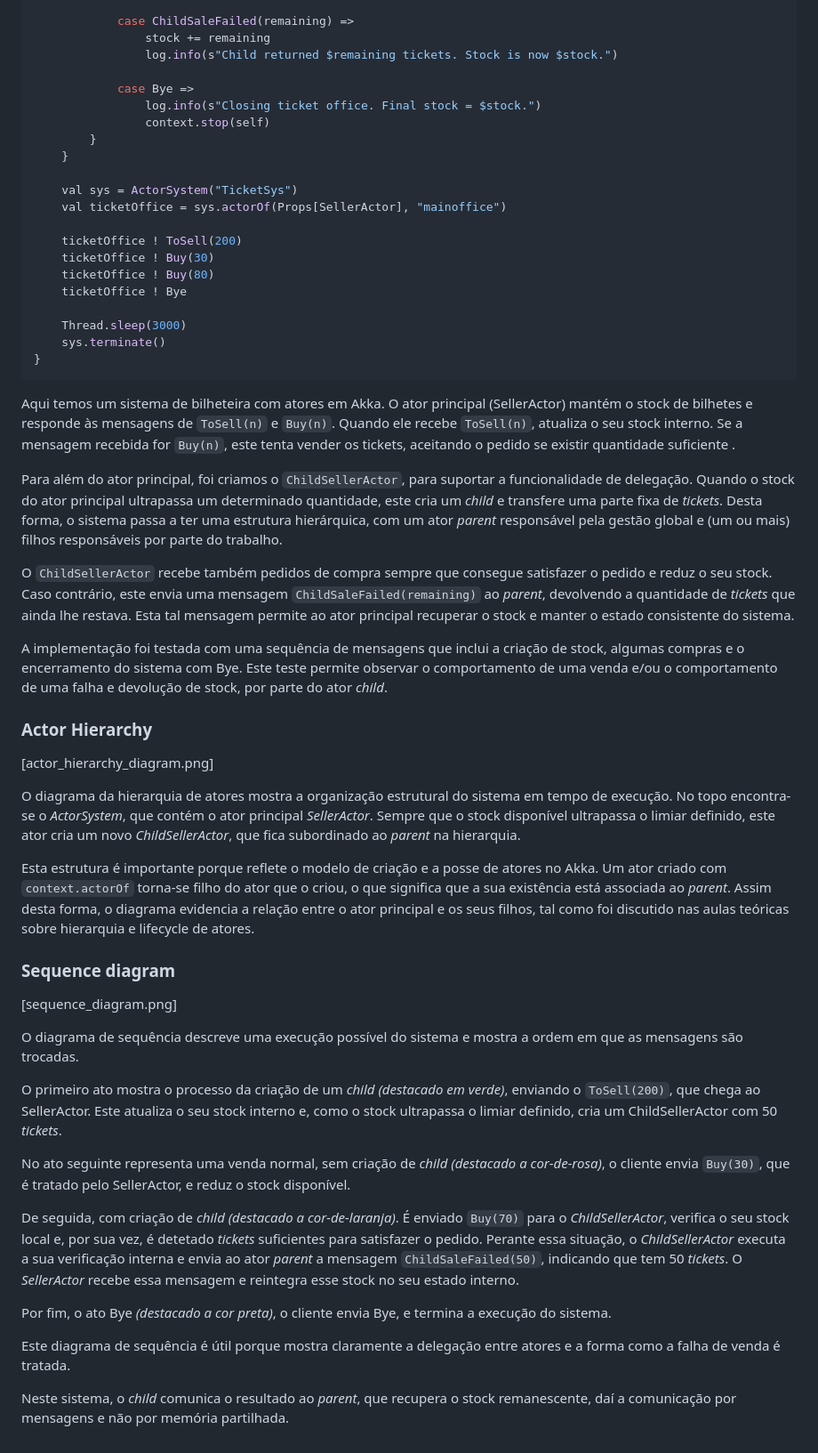
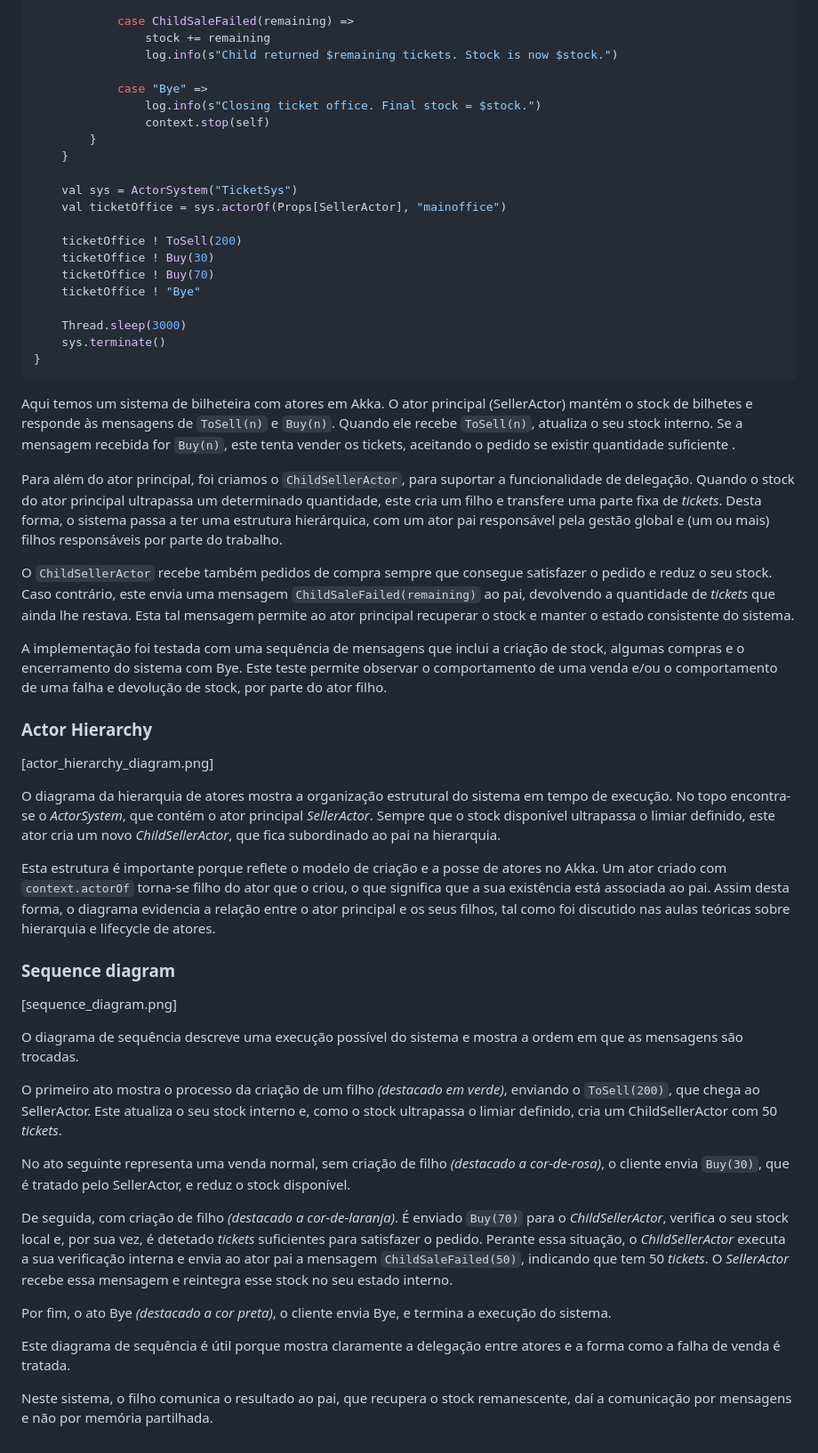
Before and after one commit to TheSh3ng04/Concurrent-Programming-Project, a Markdown page: Exercise3/Exercise_3_Report.md, the part around one of its changes. Shown at 89% size. Drawn GitHub-style.

Commit message:
Mini Corrections for Report of Exercise 3

```diff
--- a/Exercise3/Exercise_3_Report.md
+++ b/Exercise3/Exercise_3_Report.md
@@ -120,7 +120,7 @@ object TicketOfficeDelegationTest extends App {
                 stock += remaining
                 log.info(s"Child returned $remaining tickets. Stock is now $stock.")
 
-            case Bye =>
+            case "Bye" =>
                 log.info(s"Closing ticket office. Final stock = $stock.")
                 context.stop(self)
         }
@@ -131,8 +131,8 @@ object TicketOfficeDelegationTest extends App {
 
     ticketOffice ! ToSell(200)
     ticketOffice ! Buy(30)
-    ticketOffice ! Buy(80)
-    ticketOffice ! Bye
+    ticketOffice ! Buy(70)
+    ticketOffice ! "Bye"
 
     Thread.sleep(3000)
     sys.terminate()
@@ -141,19 +141,19 @@ object TicketOfficeDelegationTest extends App {
 
 Aqui temos um sistema de bilheteira com atores em Akka. O ator principal (SellerActor) mantém o stock de bilhetes e responde às mensagens de `ToSell(n)` e `Buy(n)`. Quando ele recebe `ToSell(n)`, atualiza o seu stock interno. Se a mensagem recebida for `Buy(n)`, este tenta vender os  tickets, aceitando o pedido se existir quantidade suficiente .
 
-Para além do ator principal, foi criamos o `ChildSellerActor`, para suportar a funcionalidade de delegação. Quando o stock do ator principal ultrapassa um determinado quantidade, este cria um *child* e transfere uma parte fixa de *tickets*. Desta forma, o sistema passa a ter uma estrutura hierárquica, com um ator *parent* responsável pela gestão global e (um ou mais) filhos responsáveis por parte do trabalho.
+Para além do ator principal, foi criamos o `ChildSellerActor`, para suportar a funcionalidade de delegação. Quando o stock do ator principal ultrapassa um determinado quantidade, este cria um filho e transfere uma parte fixa de *tickets*. Desta forma, o sistema passa a ter uma estrutura hierárquica, com um ator pai responsável pela gestão global e (um ou mais) filhos responsáveis por parte do trabalho.
 
-O `ChildSellerActor` recebe também pedidos de compra sempre que consegue satisfazer o pedido e reduz o seu stock. Caso contrário, este envia uma mensagem `ChildSaleFailed(remaining)` ao *parent*, devolvendo a quantidade de *tickets* que ainda lhe restava. Esta tal mensagem permite ao ator principal recuperar o stock e manter o estado consistente do sistema.
+O `ChildSellerActor` recebe também pedidos de compra sempre que consegue satisfazer o pedido e reduz o seu stock. Caso contrário, este envia uma mensagem `ChildSaleFailed(remaining)` ao pai, devolvendo a quantidade de *tickets* que ainda lhe restava. Esta tal mensagem permite ao ator principal recuperar o stock e manter o estado consistente do sistema.
 
-A implementação foi testada com uma sequência de mensagens que inclui a criação de stock, algumas compras e o encerramento do sistema com Bye. Este teste permite observar o comportamento de uma venda e/ou o comportamento de uma falha e devolução de stock, por parte do ator *child*.
+A implementação foi testada com uma sequência de mensagens que inclui a criação de stock, algumas compras e o encerramento do sistema com Bye. Este teste permite observar o comportamento de uma venda e/ou o comportamento de uma falha e devolução de stock, por parte do ator filho.
 
 ### Actor Hierarchy
 
 [actor_hierarchy_diagram.png]
 
-O diagrama da hierarquia de atores mostra a organização estrutural do sistema em tempo de execução. No topo encontra-se o *ActorSystem*, que contém o ator principal *SellerActor*. Sempre que o stock disponível ultrapassa o limiar definido, este ator cria um novo *ChildSellerActor*, que fica subordinado ao *parent* na hierarquia.
+O diagrama da hierarquia de atores mostra a organização estrutural do sistema em tempo de execução. No topo encontra-se o *ActorSystem*, que contém o ator principal *SellerActor*. Sempre que o stock disponível ultrapassa o limiar definido, este ator cria um novo *ChildSellerActor*, que fica subordinado ao pai na hierarquia.
 
-Esta estrutura é importante porque reflete o modelo de criação e a posse de atores no Akka. Um ator criado com `context.actorOf` torna-se filho do ator que o criou, o que significa que a sua existência está associada ao *parent*. Assim desta forma, o diagrama evidencia a relação entre o ator principal e os seus filhos, tal como foi discutido nas aulas teóricas sobre hierarquia e lifecycle de atores.
+Esta estrutura é importante porque reflete o modelo de criação e a posse de atores no Akka. Um ator criado com `context.actorOf` torna-se filho do ator que o criou, o que significa que a sua existência está associada ao pai. Assim desta forma, o diagrama evidencia a relação entre o ator principal e os seus filhos, tal como foi discutido nas aulas teóricas sobre hierarquia e lifecycle de atores.
 
 ### Sequence diagram
 
@@ -161,15 +161,15 @@ Esta estrutura é importante porque reflete o modelo de criação e a posse de a
 
 O diagrama de sequência descreve uma execução possível do sistema e mostra a ordem em que as mensagens são trocadas.
 
-O primeiro ato mostra o processo da criação de um *child* *(destacado em verde)*, enviando o `ToSell(200)`, que chega ao SellerActor. Este atualiza o seu stock interno e, como o stock ultrapassa o limiar definido, cria um ChildSellerActor com 50 *tickets*.
+O primeiro ato mostra o processo da criação de um filho *(destacado em verde)*, enviando o `ToSell(200)`, que chega ao SellerActor. Este atualiza o seu stock interno e, como o stock ultrapassa o limiar definido, cria um ChildSellerActor com 50 *tickets*.
 
-No ato seguinte representa uma venda normal, sem criação de *child* *(destacado a cor-de-rosa)*, o cliente envia `Buy(30)`, que é tratado pelo SellerActor, e reduz o stock disponível.
+No ato seguinte representa uma venda normal, sem criação de filho *(destacado a cor-de-rosa)*, o cliente envia `Buy(30)`, que é tratado pelo SellerActor, e reduz o stock disponível.
 
-De seguida, com criação de *child* *(destacado a cor-de-laranja)*. É enviado `Buy(70)` para o *ChildSellerActor*, verifica o seu stock local e, por sua vez, é detetado *tickets* suficientes para satisfazer o pedido.
-Perante essa situação, o *ChildSellerActor* executa a sua verificação interna e envia ao ator *parent* a mensagem `ChildSaleFailed(50)`, indicando que tem 50 *tickets*. O *SellerActor* recebe essa mensagem e reintegra esse stock no seu estado interno.
+De seguida, com criação de filho *(destacado a cor-de-laranja)*. É enviado `Buy(70)` para o *ChildSellerActor*, verifica o seu stock local e, por sua vez, é detetado *tickets* suficientes para satisfazer o pedido.
+Perante essa situação, o *ChildSellerActor* executa a sua verificação interna e envia ao ator pai a mensagem `ChildSaleFailed(50)`, indicando que tem 50 *tickets*. O *SellerActor* recebe essa mensagem e reintegra esse stock no seu estado interno.
 
 Por fim, o ato Bye *(destacado a cor preta)*, o cliente envia Bye, e termina a execução do sistema.
 
 Este diagrama de sequência é útil porque mostra claramente a delegação entre atores e a forma como a falha de venda é tratada.
 
-Neste sistema, o *child* comunica o resultado ao *parent*, que recupera o stock remanescente, daí a comunicação por mensagens e não por memória partilhada.
+Neste sistema, o filho comunica o resultado ao pai, que recupera o stock remanescente, daí a comunicação por mensagens e não por memória partilhada.
```
Also changed, not shown: other parts of Exercise3/Exercise_3_Report.md (+6 -6 lines).
